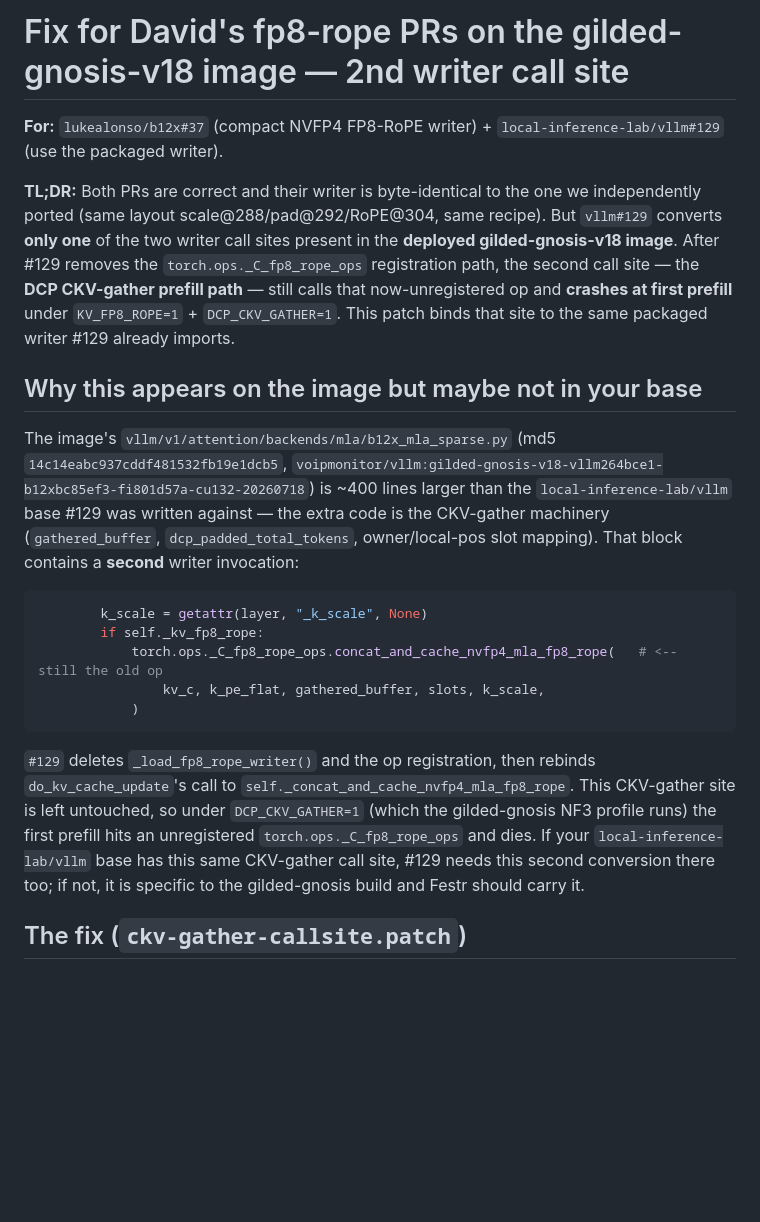
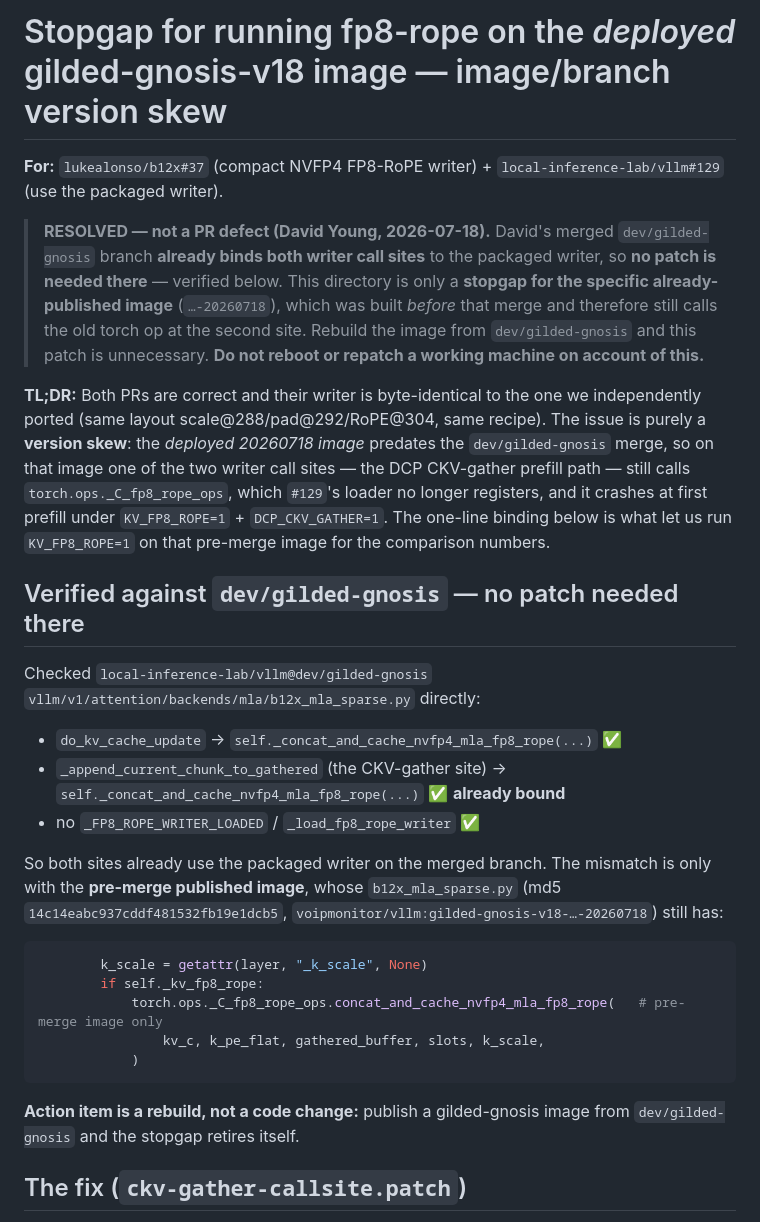
Before and after one commit to yatesdr/glm52-opt, a Markdown page: contrib/david-pr-gilded-gnosis-fix/README.md, the part around the change. Drawn GitHub-style; blank space fills up the shorter version.

Commit message:
david-pr fix: reframe as image/branch version skew (per David Young)
Verified local-inference-lab/vllm@dev/gilded-gnosis: both writer call sites
(do_kv_cache_update AND the CKV-gather _append_current_chunk_to_gathered)
already bind self._concat_and_cache_nvfp4_mla_fp8_rope, no _load_fp8_rope_writer.
So David's merged PR needs no patch. The stopgap applies ONLY to the pre-merge
published image (...-20260718). Fix is to rebuild the image from dev/gilded-gnosis.
Not a PR defect; do not reboot/repatch a working machine.

Claude-Session: https://claude.ai/code/session_0111vBihyAZfA31j2LGkXPsw

````diff
--- a/contrib/david-pr-gilded-gnosis-fix/README.md
+++ b/contrib/david-pr-gilded-gnosis-fix/README.md
@@ -1,42 +1,51 @@
-# Fix for David's fp8-rope PRs on the gilded-gnosis-v18 image — 2nd writer call site
+# Stopgap for running fp8-rope on the *deployed* gilded-gnosis-v18 image — image/branch version skew
 
 **For:** `lukealonso/b12x#37` (compact NVFP4 FP8-RoPE writer) +
 `local-inference-lab/vllm#129` (use the packaged writer).
 
+> **RESOLVED — not a PR defect (David Young, 2026-07-18).** David's merged
+> `dev/gilded-gnosis` branch **already binds both writer call sites** to the
+> packaged writer, so **no patch is needed there** — verified below. This
+> directory is only a **stopgap for the specific already-published image**
+> (`…-20260718`), which was built *before* that merge and therefore still calls
+> the old torch op at the second site. Rebuild the image from `dev/gilded-gnosis`
+> and this patch is unnecessary. **Do not reboot or repatch a working machine on
+> account of this.**
+
 **TL;DR:** Both PRs are correct and their writer is byte-identical to the one we
-independently ported (same layout scale@288/pad@292/RoPE@304, same recipe). But
-`vllm#129` converts **only one** of the two writer call sites present in the
-**deployed gilded-gnosis-v18 image**. After #129 removes the
-`torch.ops._C_fp8_rope_ops` registration path, the second call site — the
-**DCP CKV-gather prefill path** — still calls that now-unregistered op and
-**crashes at first prefill** under `KV_FP8_ROPE=1` + `DCP_CKV_GATHER=1`. This
-patch binds that site to the same packaged writer #129 already imports.
+independently ported (same layout scale@288/pad@292/RoPE@304, same recipe). The
+issue is purely a **version skew**: the *deployed 20260718 image* predates the
+`dev/gilded-gnosis` merge, so on that image one of the two writer call sites —
+the DCP CKV-gather prefill path — still calls `torch.ops._C_fp8_rope_ops`, which
+`#129`'s loader no longer registers, and it crashes at first prefill under
+`KV_FP8_ROPE=1` + `DCP_CKV_GATHER=1`. The one-line binding below is what let us
+run `KV_FP8_ROPE=1` on that pre-merge image for the comparison numbers.
 
-## Why this appears on the image but maybe not in your base
+## Verified against `dev/gilded-gnosis` — no patch needed there
 
-The image's `vllm/v1/attention/backends/mla/b12x_mla_sparse.py`
-(md5 `14c14eabc937cddf481532fb19e1dcb5`,
-`voipmonitor/vllm:gilded-gnosis-v18-vllm264bce1-b12xbc85ef3-fi801d57a-cu132-20260718`)
-is ~400 lines larger than the `local-inference-lab/vllm` base #129 was written
-against — the extra code is the CKV-gather machinery (`gathered_buffer`,
-`dcp_padded_total_tokens`, owner/local-pos slot mapping). That block contains a
-**second** writer invocation:
+Checked `local-inference-lab/vllm@dev/gilded-gnosis`
+`vllm/v1/attention/backends/mla/b12x_mla_sparse.py` directly:
+
+- `do_kv_cache_update` → `self._concat_and_cache_nvfp4_mla_fp8_rope(...)` ✅
+- `_append_current_chunk_to_gathered` (the CKV-gather site) →
+  `self._concat_and_cache_nvfp4_mla_fp8_rope(...)` ✅ **already bound**
+- no `_FP8_ROPE_WRITER_LOADED` / `_load_fp8_rope_writer` ✅
+
+So both sites already use the packaged writer on the merged branch. The mismatch
+is only with the **pre-merge published image**, whose
+`b12x_mla_sparse.py` (md5 `14c14eabc937cddf481532fb19e1dcb5`,
+`voipmonitor/vllm:gilded-gnosis-v18-…-20260718`) still has:
 
 ```python
         k_scale = getattr(layer, "_k_scale", None)
         if self._kv_fp8_rope:
-            torch.ops._C_fp8_rope_ops.concat_and_cache_nvfp4_mla_fp8_rope(   # <-- still the old op
+            torch.ops._C_fp8_rope_ops.concat_and_cache_nvfp4_mla_fp8_rope(   # pre-merge image only
                 kv_c, k_pe_flat, gathered_buffer, slots, k_scale,
             )
 ```
 
-`#129` deletes `_load_fp8_rope_writer()` and the op registration, then rebinds
-`do_kv_cache_update`'s call to `self._concat_and_cache_nvfp4_mla_fp8_rope`.
-This CKV-gather site is left untouched, so under `DCP_CKV_GATHER=1` (which the
-gilded-gnosis NF3 profile runs) the first prefill hits an unregistered
-`torch.ops._C_fp8_rope_ops` and dies. If your `local-inference-lab/vllm` base has
-this same CKV-gather call site, #129 needs this second conversion there too;
-if not, it is specific to the gilded-gnosis build and Festr should carry it.
+**Action item is a rebuild, not a code change:** publish a gilded-gnosis image
+from `dev/gilded-gnosis` and the stopgap retires itself.
 
 ## The fix (`ckv-gather-callsite.patch`)
 
````
